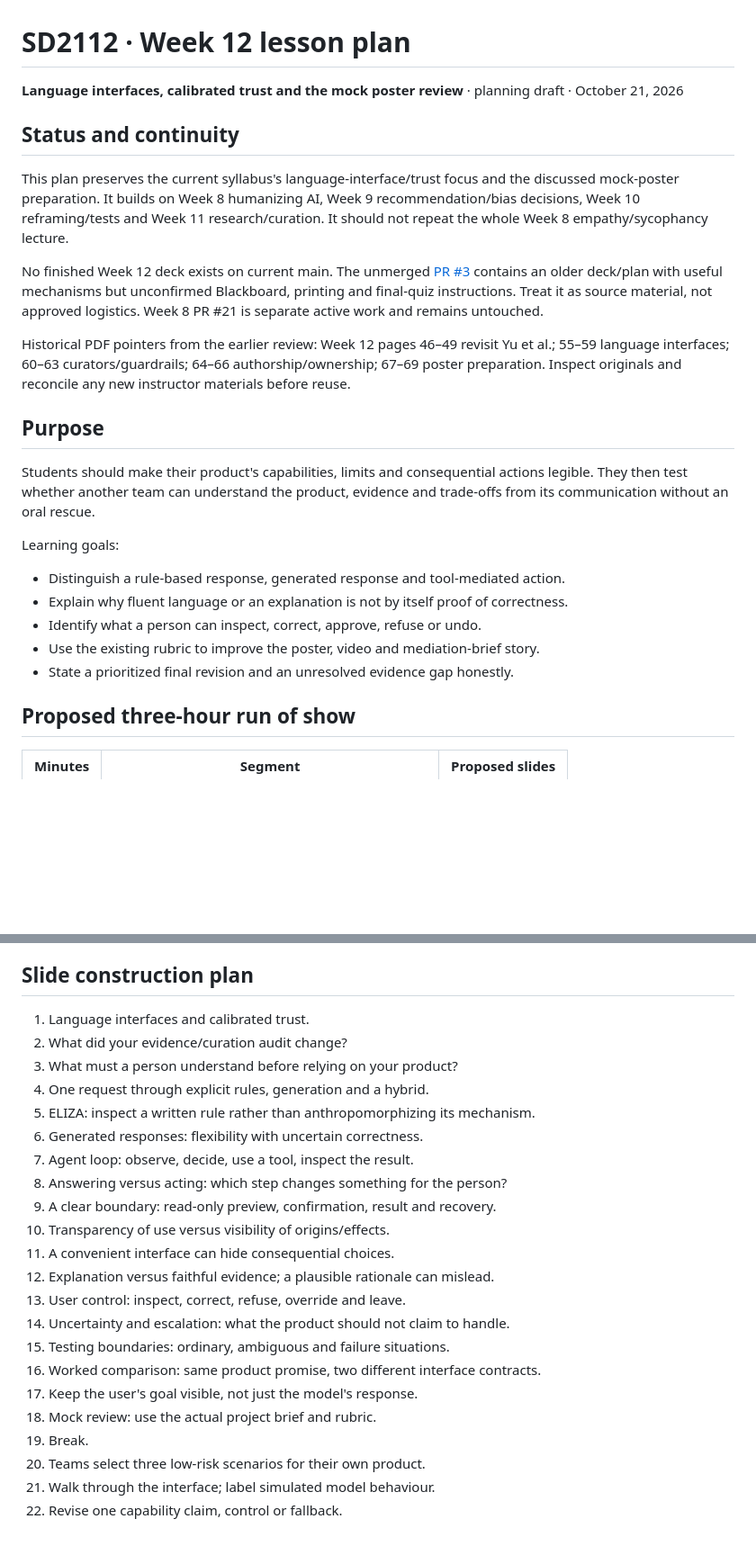
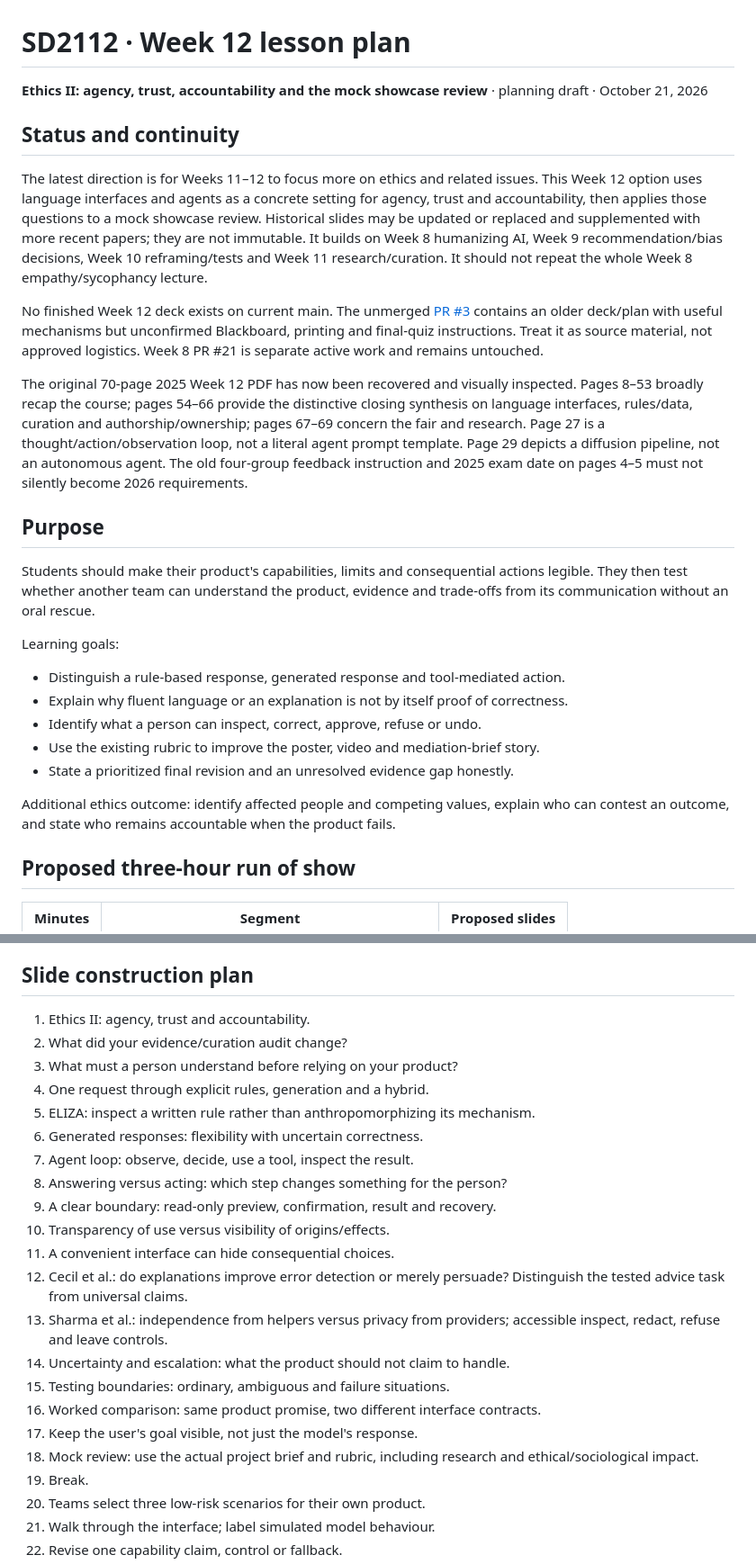
Before and after one commit to venetanji/sd2112-teaching, a Markdown page: lessons/week12-lesson-plan.md, 2 parts joined by grey strips. Shown at 90% size. Drawn GitHub-style; blank space fills up the shorter version.

```diff
--- a/lessons/week12-lesson-plan.md
+++ b/lessons/week12-lesson-plan.md
@@ -1,14 +1,14 @@
 # SD2112 · Week 12 lesson plan
 
-**Language interfaces, calibrated trust and the mock poster review** · planning draft · October 21, 2026
+**Ethics II: agency, trust, accountability and the mock showcase review** · planning draft · October 21, 2026
 
 ## Status and continuity
 
-This plan preserves the current syllabus's language-interface/trust focus and the discussed mock-poster preparation. It builds on Week 8 humanizing AI, Week 9 recommendation/bias decisions, Week 10 reframing/tests and Week 11 research/curation. It should not repeat the whole Week 8 empathy/sycophancy lecture.
+The latest direction is for Weeks 11–12 to focus more on ethics and related issues. This Week 12 option uses language interfaces and agents as a concrete setting for agency, trust and accountability, then applies those questions to a mock showcase review. Historical slides may be updated or replaced and supplemented with more recent papers; they are not immutable. It builds on Week 8 humanizing AI, Week 9 recommendation/bias decisions, Week 10 reframing/tests and Week 11 research/curation. It should not repeat the whole Week 8 empathy/sycophancy lecture.
 
 No finished Week 12 deck exists on current main. The unmerged [PR #3](https://github.com/venetanji/sd2112-teaching/pull/3) contains an older deck/plan with useful mechanisms but unconfirmed Blackboard, printing and final-quiz instructions. Treat it as source material, not approved logistics. Week 8 PR #21 is separate active work and remains untouched.
 
-Historical PDF pointers from the earlier review: Week 12 pages 46–49 revisit Yu et al.; 55–59 language interfaces; 60–63 curators/guardrails; 64–66 authorship/ownership; 67–69 poster preparation. Inspect originals and reconcile any new instructor materials before reuse.
+The original 70-page 2025 Week 12 PDF has now been recovered and visually inspected. Pages 8–53 broadly recap the course; pages 54–66 provide the distinctive closing synthesis on language interfaces, rules/data, curation and authorship/ownership; pages 67–69 concern the fair and research. Page 27 is a thought/action/observation loop, not a literal agent prompt template. Page 29 depicts a diffusion pipeline, not an autonomous agent. The old four-group feedback instruction and 2025 exam date on pages 4–5 must not silently become 2026 requirements.
 
 ## Purpose
 
@@ -21,6 +21,8 @@ Learning goals:
 - Identify what a person can inspect, correct, approve, refuse or undo.
 - Use the existing rubric to improve the poster, video and mediation-brief story.
 - State a prioritized final revision and an unresolved evidence gap honestly.
+
+Additional ethics outcome: identify affected people and competing values, explain who can contest an outcome, and state who remains accountable when the product fails.
 
 ## Proposed three-hour run of show
 
@@ -40,7 +42,7 @@ These are proposed timings. The rotation count depends on the actual team count
 
 ## Slide construction plan
 
-1. Language interfaces and calibrated trust.
+1. Ethics II: agency, trust and accountability.
 2. What did your evidence/curation audit change?
 3. What must a person understand before relying on your product?
 4. One request through explicit rules, generation and a hybrid.
@@ -51,13 +53,13 @@ These are proposed timings. The rotation count depends on the actual team count
 9. A clear boundary: read-only preview, confirmation, result and recovery.
 10. Transparency of use versus visibility of origins/effects.
 11. A convenient interface can hide consequential choices.
-12. Explanation versus faithful evidence; a plausible rationale can mislead.
-13. User control: inspect, correct, refuse, override and leave.
+12. Cecil et al.: do explanations improve error detection or merely persuade? Distinguish the tested advice task from universal claims.
+13. Sharma et al.: independence from helpers versus privacy from providers; accessible inspect, redact, refuse and leave controls.
 14. Uncertainty and escalation: what the product should not claim to handle.
 15. Testing boundaries: ordinary, ambiguous and failure situations.
 16. Worked comparison: same product promise, two different interface contracts.
 17. Keep the user's goal visible, not just the model's response.
-18. Mock review: use the actual project brief and rubric.
+18. Mock review: use the actual project brief and rubric, including research and ethical/sociological impact.
 19. Break.
 20. Teams select three low-risk scenarios for their own product.
 21. Walk through the interface; label simulated model behaviour.
```
Also changed, not shown: other parts of lessons/week12-lesson-plan.md (+23 -1 lines).
